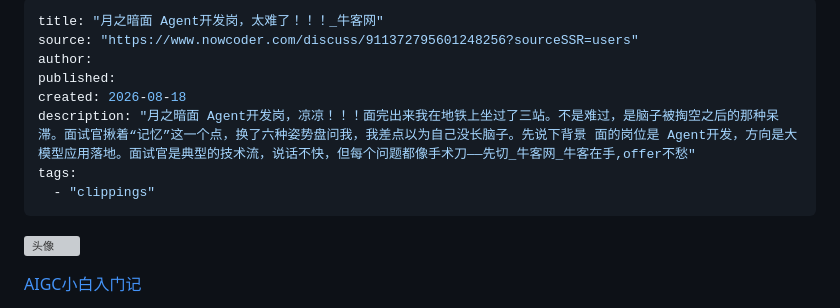
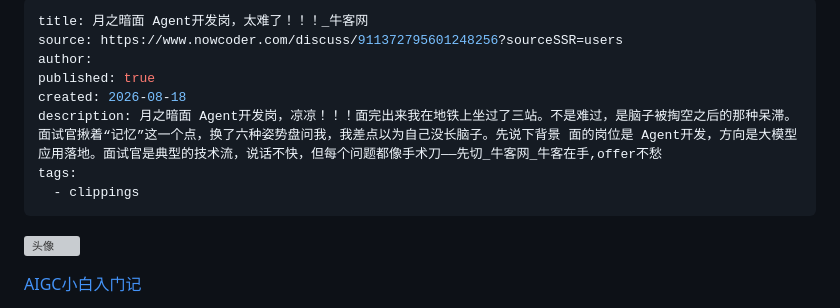
Before and after one commit to frewily/os-note, a Markdown page: Clippings/牛客网文章/月之暗面 Agent开发岗，太难了！！！_牛客网.md, the part around the change. Drawn GitHub-style; grey boxes are pictures that could not be loaded.

Commit message:
vault backup: 2026-08-18 22:50:34

```diff
--- a/Clippings/牛客网文章/月之暗面 Agent开发岗，太难了！！！_牛客网.md
+++ b/Clippings/牛客网文章/月之暗面 Agent开发岗，太难了！！！_牛客网.md
@@ -1,12 +1,12 @@
 ---
-title: "月之暗面 Agent开发岗，太难了！！！_牛客网"
-source: "https://www.nowcoder.com/discuss/911372795601248256?sourceSSR=users"
+title: 月之暗面 Agent开发岗，太难了！！！_牛客网
+source: https://www.nowcoder.com/discuss/911372795601248256?sourceSSR=users
 author:
-published:
+published: true
 created: 2026-08-18
-description: "月之暗面 Agent开发岗，凉凉！！！面完出来我在地铁上坐过了三站。不是难过，是脑子被掏空之后的那种呆滞。面试官揪着“记忆”这一个点，换了六种姿势盘问我，我差点以为自己没长脑子。先说下背景 面的岗位是 Agent开发，方向是大模型应用落地。面试官是典型的技术流，说话不快，但每个问题都像手术刀——先切_牛客网_牛客在手,offer不愁"
+description: 月之暗面 Agent开发岗，凉凉！！！面完出来我在地铁上坐过了三站。不是难过，是脑子被掏空之后的那种呆滞。面试官揪着“记忆”这一个点，换了六种姿势盘问我，我差点以为自己没长脑子。先说下背景 面的岗位是 Agent开发，方向是大模型应用落地。面试官是典型的技术流，说话不快，但每个问题都像手术刀——先切_牛客网_牛客在手,offer不愁
 tags:
-  - "clippings"
+  - clippings
 ---
 [![头像](https://uploadfiles.nowcoder.com/images/20260813/6402022_1786629692936/E2BB4E6C0666DF6F99D6A2A58463BC37?x-oss-process=image%2Fresize%2Cw_72%2Ch_72%2Cm_mfit)](https://www.nowcoder.com/users/6402022)
 
```
